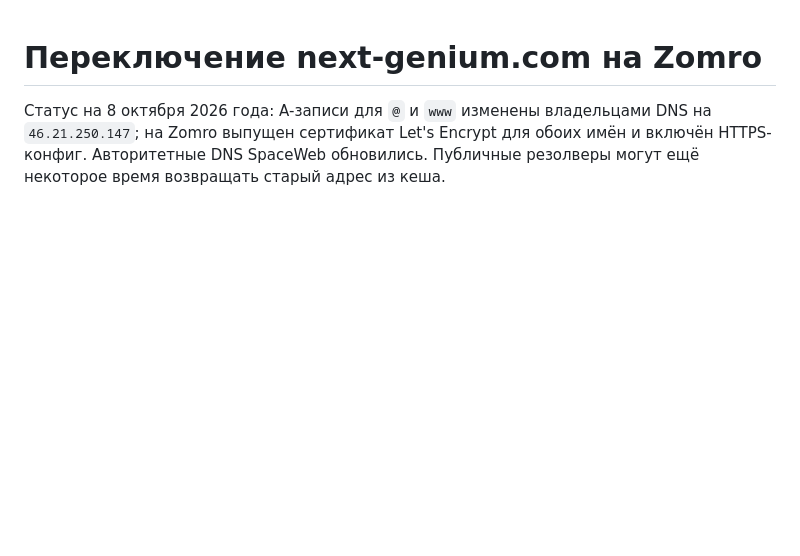
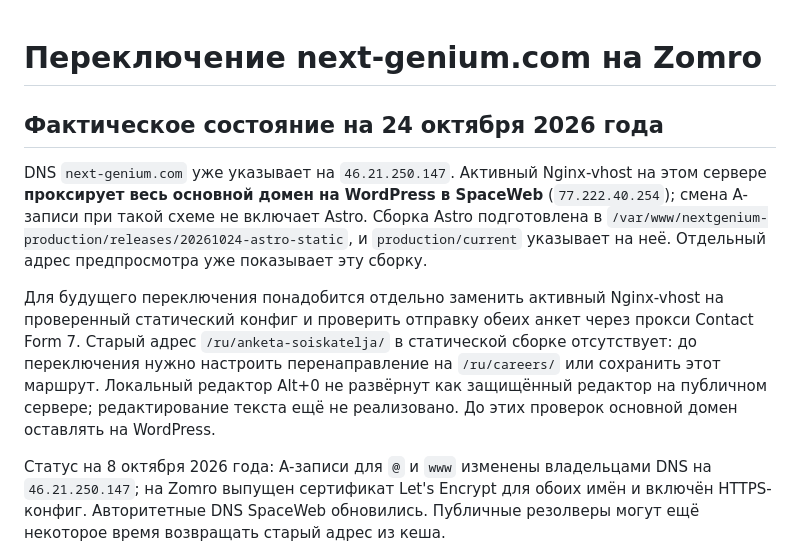
Before and after one commit to kabuto-lab/NGV2, a Markdown page: deploy/DOMAIN_CUTOVER.md, the part around the change. Drawn GitHub-style; blank space fills up the shorter version.

Commit message:
Document staged Astro rollout and current WordPress proxy

```diff
--- a/deploy/DOMAIN_CUTOVER.md
+++ b/deploy/DOMAIN_CUTOVER.md
@@ -1,4 +1,10 @@
 # Переключение next-genium.com на Zomro
+
+## Фактическое состояние на 24 октября 2026 года
+
+DNS `next-genium.com` уже указывает на `46.21.250.147`. Активный Nginx-vhost на этом сервере **проксирует весь основной домен на WordPress в SpaceWeb** (`77.222.40.254`); смена A-записи при такой схеме не включает Astro. Сборка Astro подготовлена в `/var/www/nextgenium-production/releases/20261024-astro-static`, и `production/current` указывает на неё. Отдельный адрес предпросмотра уже показывает эту сборку.
+
+Для будущего переключения понадобится отдельно заменить активный Nginx-vhost на проверенный статический конфиг и проверить отправку обеих анкет через прокси Contact Form 7. Старый адрес `/ru/anketa-soiskatelja/` в статической сборке отсутствует: до переключения нужно настроить перенаправление на `/ru/careers/` или сохранить этот маршрут. Локальный редактор Alt+0 не развёрнут как защищённый редактор на публичном сервере; редактирование текста ещё не реализовано. До этих проверок основной домен оставлять на WordPress.
 
 Статус на 8 октября 2026 года: A-записи для `@` и `www` изменены владельцами DNS на `46.21.250.147`; на Zomro выпущен сертификат Let's Encrypt для обоих имён и включён HTTPS-конфиг. Авторитетные DNS SpaceWeb обновились. Публичные резолверы могут ещё некоторое время возвращать старый адрес из кеша.
 
```
Also changed, not shown: README.md (+2 -0 lines).
